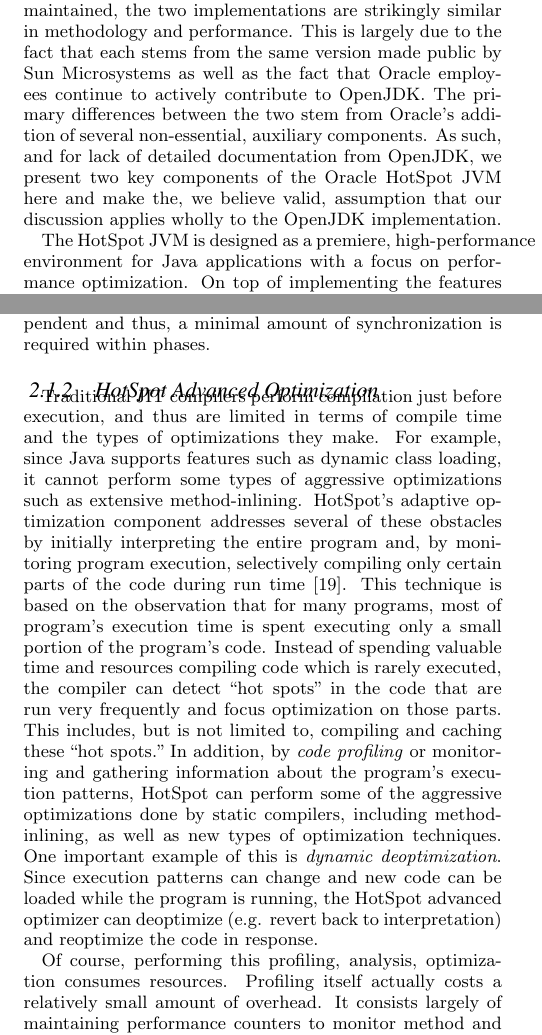
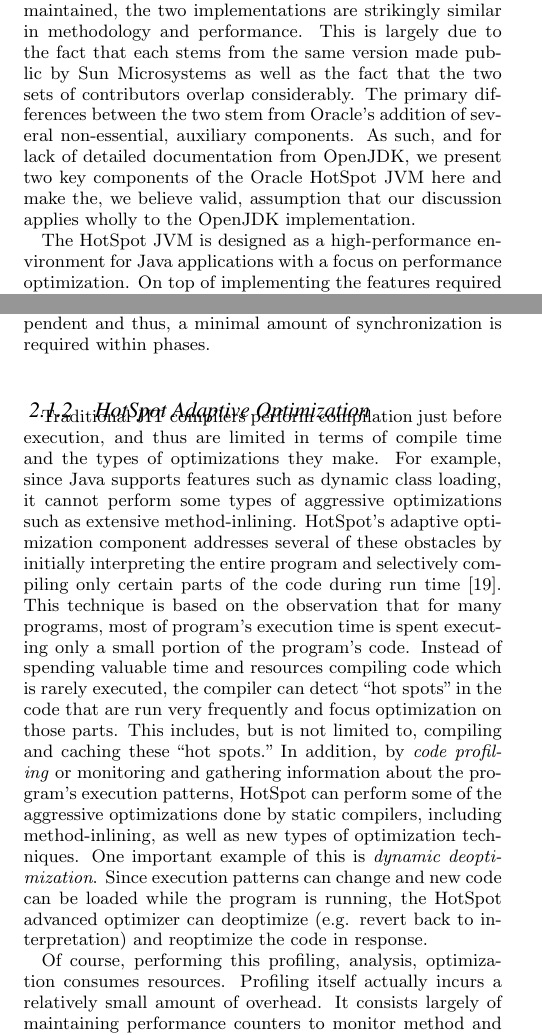
Before and after one commit to kmarkkk/Tessjvm, a LaTeX paper (paper/JVMTesselation.tex): two parts of the columns of pages 2 and 3 of 10, joined at a grey line, cut so that both start at the same text. Compiled offline with pdfLaTeX.

Commit message:
final changes to background

```diff
--- a/paper/JVMTesselation.tex
+++ b/paper/JVMTesselation.tex
@@ -99,18 +98,16 @@ The JIT compiler, on the other hand, is responsible for compiling segments of by
 
 Together, garbage collection and adaptive optimization require the JVM to perform many background tasks in addition to program execution. While this design works well when there is a small number of Java applications on a machine, it may not scale well when there are many Java applications running concurrently on a single machine. This type of situation can often be found on the machines in cloud computing clusters. Given the ubiquity of Java based software applications, as demand for cloud computing and hosting services increase, understanding the types of multi-tenancy issues that may arise becomes critical to progress. For example, a machine in the cloud could be asked to host multiple instances of Hadoop File System (HDFS) \cite{shvachko2010hadoop}, Hadoop MapReduce \cite{bialecki2005hadoop}, and Spark \cite{zaharia2010spark}, simultaneously, with each instance having a dedicated JVM. As all of these long-running JVMs must ultimately be multiplexed onto a single set of hardware, interference may arise between the tasks of each JVM. For certain applications, such as those with strict timing requirements or quality of service (QoS) guarantees, this interference may lead to unacceptable performance.
 
-%TODO Revisit and update the last sentence (maybe paragraph) once we have results
 In addition to investigating the significance of the issues named above, we consider a potential solution made possible with the \textit{Tessellation} operating system architecture and the \textit{Adaptive Resource-Centric Computing (ARCC)} system design paradigm \cite{colmenares2010resource, colmenares2013tessellation, liu2009tessellation}. In ARCC, applications execute within stable, isolated resource containers called \textit{cells}. In addition to implementing cells, the ARCC-based Tessellation kernel uses \textit{two-level scheduling}, which decouples the allocation of resources to cells (the first level) from scheduling how these resources are used within cells (the second level). In this paper, we apply and evaluate gang scheduling \cite{feitelson1992gang} as a second level scheduling policy. In particular, we execute a single application in each cell and run multiple cells on a single, multi-core machine, gang scheduling each cell's resources together. By measuring the performance of these applications with and without gang scheduling, we show the effect of gang scheduling at mitigating interference for OpenJDK's HotSpot JVM.
 
 The remainder of this paper is organized as follows. Section~\ref{sec:background} provides background on the HotSpot JVM and the Tesselation architecture. Section~\ref{sec:dacapo} and section~\ref{sec:cassandra} describe our experimental setup and results with two Java different benchmark suites. Section~\ref{sec:gs} describes our results when using a gang scheduler. In section~\ref{sec:relatedwork} we present a survey of related work. We discuss directions for future work in section~\ref{sec:futurework} and conclude in section~\ref{sec:conclusion}.
 
 \section{Background} \label{sec:background}
-
 This section provides an overview of the relevant features of OpenJDK's HotSpot JVM and of the primary features of the Tessellation manycore operating system.
 
 \subsection{HotSpot}
-There currently exist two primary implementations of the HotSpot JVM. One is owned and maintained privately by Oracle and the other is an open source version maintained alongside the OpenJDK project. Despite being separately maintained, the two implementations are strikingly similar in methodology and performance. This is largely due to the fact that each stems from the same version made public by Sun Microsystems as well as the fact that Oracle employees continue to actively contribute to OpenJDK. The primary differences between the two stem from Oracle's addition of several non-essential, auxiliary components. As such, and for lack of detailed documentation from OpenJDK, we present two key components of the Oracle HotSpot JVM here and make the, we believe valid, assumption that our discussion applies wholly to the OpenJDK implementation.
+There currently exist two primary implementations of the HotSpot JVM. One is owned and maintained privately by Oracle and the other is an open source version maintained alongside the OpenJDK project. Despite being separately maintained, the two implementations are strikingly similar in methodology and performance. This is largely due to the fact that each stems from the same version made public by Sun Microsystems as well as the fact that the two sets of contributors overlap considerably. The primary differences between the two stem from Oracle's addition of several non-essential, auxiliary components. As such, and for lack of detailed documentation from OpenJDK, we present two key components of the Oracle HotSpot JVM here and make the, we believe valid, assumption that our discussion applies wholly to the OpenJDK implementation.
 
-The HotSpot JVM is designed as a premiere, high-performance environment for Java applications with a focus on performance optimization. On top of implementing the features required by the aforementioned Java Virtual Machine specification, HotSpot provides a number of options and operating modes for tuning for different use cases. This focus is embodied in HotSpot's implementation of the garbage collector and adaptive optimizer. We now summarize the main features of these two components and describe how the synchronization characteristics of each make gang scheduling an appealing option.
+The HotSpot JVM is designed as a high-performance environment for Java applications with a focus on performance optimization. On top of implementing the features required by the aforementioned Java Virtual Machine specification, HotSpot provides a number of options and operating modes for tuning for different use cases. This focus is embodied in HotSpot's implementation of the garbage collector and adaptive optimizer. We now summarize the main features of these two components and describe how the synchronization characteristics of each make gang scheduling an appealing option.
 
 \subsubsection{HotSpot Garbage Collection}
@@ -121,13 +117,12 @@ The young generation is separated into an \textit{eden space} and two \textit{su
 
 In contrast to the young generation, the old generation is not further divided; the entire space is used to hold objects that are large or long-living. When the old generation becomes full, a \textit{major collection} occurs, during which both generations are collected, with the young generation collection typically occurring first. The collection of the old generation can be serial or in parallel and done in a stop-the-world fashion or concurrently during application execution. Again, while a serial \textit{mark-sweep-compact} algorithm is available, we focus on two parallel algorithms which utilize multiple cores and reduce pause times.
 
-The \textit{parallel compacting (PC)} collector is a stop-the-world collector that collects the old generation in three phases. In the mark phase, a set of ``root" objects are divided among threads and live objects are marked, along with metadata for the region containing them. The summary phase is performed serially and calculates the density of live data for each region so that the following parallel compaction phase can move and compact the data. Utilizing parallelism helps reduce pause times, especially when the size of the old generation is large. However, in some cases, even this reduced pause time is still too long. For such situations, HotSpot provides the \textit{concurrent mark-sweep (CMS)} collector. Unlike the PC collector, the CMS collector only requires a small number of short pauses at certain synchronization points. CMS collection begins by a short pause that identifies an initial set of root objects. After this pause, the application resumes execution while a single GC thread identifies the live objects reachable by the root objects in the \textit{concurrent mark} phase. Because the application is running during this phase, a second pause is made and multiple threads are used to find live objects that were missed. Afterwards, the application can resume while a single thread reclaims the garbage space in the \textit{concurrent sweep} phase. The CMS collector helps avoid long pauses, but since it does not perform compaction, allocations and minor collections may take longer. This trade-off can be favorable for applications with short pause time requirements. Both the PC collector and the CMS collector have synchronization points or barriers between each of their respective phases. In HotSpot, per-thread jobs are implemented so that they are largely independent and thus, a minimal amount of synchronization is required within phases.
+The \textit{parallel compacting (PC)} collector is a stop-the-world collector that collects the old generation in three phases. In the \textit{mark} phase, a set of ``root" objects are divided among threads and live objects are marked, along with metadata for the region containing them. The \textit{summary} phase is performed serially and calculates the density of live data for each region so that the following parallel \textit{compaction} phase can move and compact the data. Utilizing parallelism helps reduce pause times, especially when the size of the old generation is large. However, in some cases, even this reduced pause time is still too long. For such situations, HotSpot provides the \textit{concurrent mark-sweep (CMS)} collector. Unlike the PC collector, the CMS collector only requires a small number of short pauses at certain synchronization points. CMS collection begins by a short pause that identifies an initial set of root objects. After this pause, the application resumes execution while a single GC thread identifies the live objects reachable by the root objects in the \textit{concurrent mark} phase. Because the application is running during this phase, a second pause is made and multiple threads are used to find live objects that were missed. Afterwards, the application can resume while a single thread reclaims the garbage space in the \textit{concurrent sweep} phase. The CMS collector helps avoid long pauses, but since it does not perform compaction, allocations and minor collections may take longer. This trade-off can be favorable for applications with short pause time requirements. Both the PC collector and the CMS collector have synchronization points or barriers between each of their respective phases. In HotSpot, per-thread jobs are implemented so that they are largely independent and thus, a minimal amount of synchronization is required within phases.
 
-\subsubsection{HotSpot Advanced Optimization}
+\subsubsection{HotSpot Adaptive Optimization}
+Traditional JIT compilers perform compilation just before execution, and thus are limited in terms of compile time and the types of optimizations they make. For example, since Java supports features such as dynamic class loading, it cannot perform some types of aggressive optimizations such as extensive method-inlining. HotSpot's adaptive optimization component addresses several of these obstacles by initially interpreting the entire program and selectively compiling only certain parts of the code during run time \cite{hotspot:whitepaper}. This technique is based on the observation that for many programs, most of program's execution time is spent executing only a small portion of the program's code. Instead of spending valuable time and resources compiling code which is rarely executed, the compiler can detect ``hot spots" in the code that are run very frequently and focus optimization on those parts. This includes, but is not limited to, compiling and caching these ``hot spots." In addition, by \textit{code profiling} or monitoring and gathering information about the program's execution patterns, HotSpot can perform some of the aggressive optimizations done by static compilers, including method-inlining, as well as new types of optimization techniques. One important example of this is \textit{dynamic deoptimization}. Since execution patterns can change and new code can be loaded while the program is running, the HotSpot advanced optimizer can deoptimize (e.g. revert back to interpretation) and reoptimize the code in response.
 
-Traditional JIT compilers perform compilation just before execution, and thus are limited in terms of compile time and the types of optimizations they make. For example, since Java supports features such as dynamic class loading, it cannot perform some types of aggressive optimizations such as extensive method-inlining. HotSpot's adaptive optimization component  addresses several of these obstacles by initially interpreting the entire program and, by monitoring program execution, selectively compiling only certain parts of the code during run time \cite{hotspot:whitepaper}. This technique is based on the observation that for many programs, most of program's execution time is spent executing only a small portion of the program's code. Instead of spending valuable time and resources compiling code which is rarely executed, the compiler can detect ``hot spots" in the code that are run very frequently and focus optimization on those parts. This includes, but is not limited to, compiling and caching these ``hot spots." In addition, by \textit{code profiling} or monitoring and gathering information about the program's execution patterns, HotSpot can perform some of the aggressive optimizations done by static compilers, including method-inlining, as well as new types of optimization techniques. One important example of this is \textit{dynamic deoptimization}. Since execution patterns can change and new code can be loaded while the program is running, the HotSpot advanced optimizer can deoptimize (e.g. revert back to interpretation) and reoptimize the code in response.
-
-Of course, performing this profiling, analysis, optimization consumes resources. Profiling itself actually costs a relatively small amount of overhead. It consists largely of maintaining performance counters to monitor method and loop entries \cite{hohensee:overview}. However, the analysis and JIT compilation portion of the optimizer can consume a significant amount of resources, depending on how the program is written and how stable the code profile is. This compilation and analysis is performed alongside the application. In addition, a fair amount of synchronization is required in order to dynamically modify code paths safely and efficiently.
+Of course, performing this profiling, analysis, optimization consumes resources. Profiling itself actually incurs a relatively small amount of overhead. It consists largely of maintaining performance counters to monitor method and loop entries \cite{hohensee:overview}. However, the analysis and JIT compilation portion of the optimizer can consume a significant amount of resources, depending on how the program is written and how stable the code profile is. This compilation and analysis is performed alongside the application. In addition, a fair amount of synchronization is required in order to dynamically modify code paths safely and efficiently.
 
 HotSpot comes packaged with three choices for compilers: the client compiler, server compiler, and tiered compiler. The client compiler focuses on being fast and minimizing startup delays by performing mostly quick and simple local optimizations. In contrast, the server compiler is designed for server-like, long-running programs. It performs a number of complex, advanced optimizations that require extra time in order to gather the large amount of profiling data needed. The tiered compiler attempts to achieve ``the best of both worlds" by initially using a client compiler to compile profiled code quickly. The client compiler ultimately feeds into a server compiler, which can use the compiled, profiled code to perform more advanced optimizations quickly. In this paper, we utilize the server compiler because we expect multi-tenant JVM issues to be more prevalent when the JVMs host long-running tasks. We choose the server compiler over a tiered compiler simply because it is much more widely used than the tiered compiler, which is relatively new.
 
```
Also changed, not shown: paper/JVMTesselation.tex (6 more changed lines).
